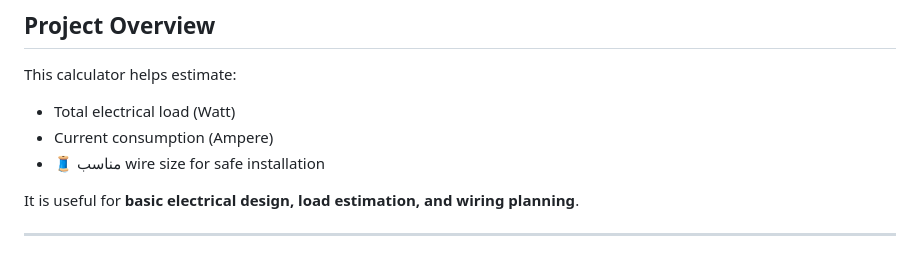
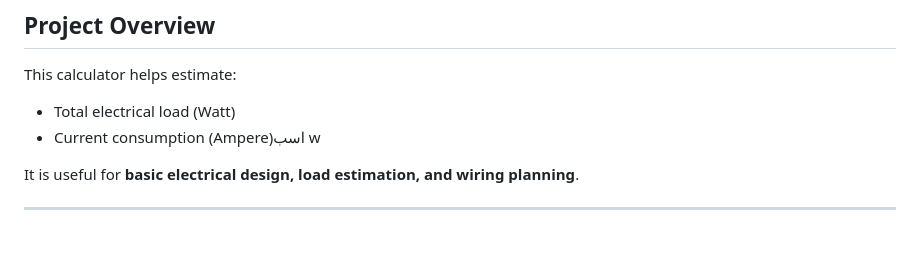
Before and after one commit to XunidEmon/AutoCad-Electrical, a Markdown page: README.md, the part around the change. Rendered like a GitHub page.

```diff
--- a/README.md
+++ b/README.md
@@ -329,8 +329,7 @@ This project also provides **wire size recommendations** based on calculated cur
 This calculator helps estimate:
 
 * Total electrical load (Watt)
-* Current consumption (Ampere)
-* 🧵 مناسب wire size for safe installation
+* Current consumption (Ampere)اسب w
 
 It is useful for **basic electrical design, load estimation, and wiring planning**.
 
```
